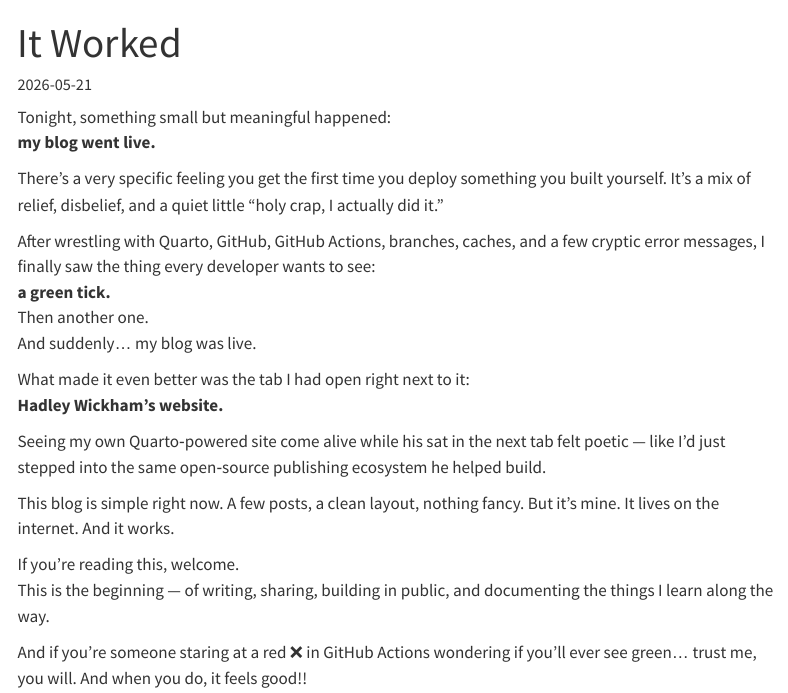
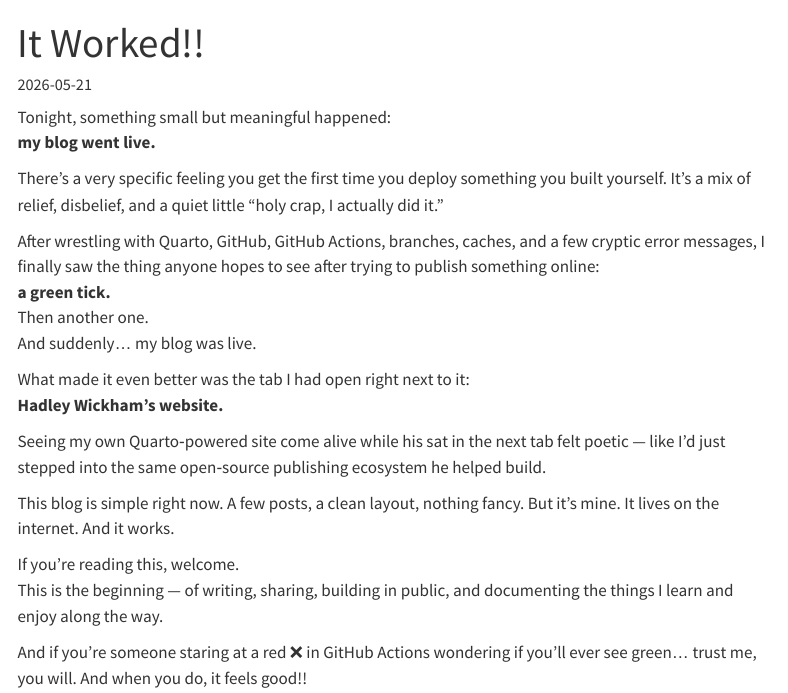
Before and after one commit to LaluThomas/my-blog, a Quarto document (posts/welcome/index.qmd): the page in a window 1100 px wide, from its top. Rendered offline with R 4.5, knitr and Pandoc in place of Quarto, with nearby package versions; menus at the side of the page are left out.

Commit message:
Update first blog post

```diff
--- a/posts/welcome/index.qmd
+++ b/posts/welcome/index.qmd
@@ -1,28 +1,28 @@
 ---
-title: "It Worked"
+title: "It Worked!!"
 date: "2026-05-21"
 description: "The moment my Quarto blog finally went live — and how it felt."
 categories: ["blog", "personal"]
 ---
 
-Tonight, something small but meaningful happened:
+Tonight, something small but meaningful happened:\
 **my blog went live.**
 
 There’s a very specific feeling you get the first time you deploy something you built yourself. It’s a mix of relief, disbelief, and a quiet little “holy crap, I actually did it.”
 
-After wrestling with Quarto, GitHub, GitHub Actions, branches, caches, and a few cryptic error messages, I finally saw the thing every developer wants to see:
-**a green tick.**
-Then another one.
+After wrestling with Quarto, GitHub, GitHub Actions, branches, caches, and a few cryptic error messages, I finally saw the thing anyone hopes to see after trying to publish something online:\
+**a green tick.**\
+Then another one.\
 And suddenly… my blog was live.
 
-What made it even better was the tab I had open right next to it:
+What made it even better was the tab I had open right next to it:\
 **Hadley Wickham’s website.**
 
 Seeing my own Quarto‑powered site come alive while his sat in the next tab felt poetic — like I’d just stepped into the same open‑source publishing ecosystem he helped build.
 
 This blog is simple right now. A few posts, a clean layout, nothing fancy. But it’s mine. It lives on the internet. And it works.
 
-If you’re reading this, welcome.
-This is the beginning — of writing, sharing, building in public, and documenting the things I learn along the way.
+If you’re reading this, welcome.\
+This is the beginning — of writing, sharing, building in public, and documenting the things I learn and enjoy along the way.
 
 And if you’re someone staring at a red ❌ in GitHub Actions wondering if you’ll ever see green… trust me, you will. And when you do, it feels good!!
```
